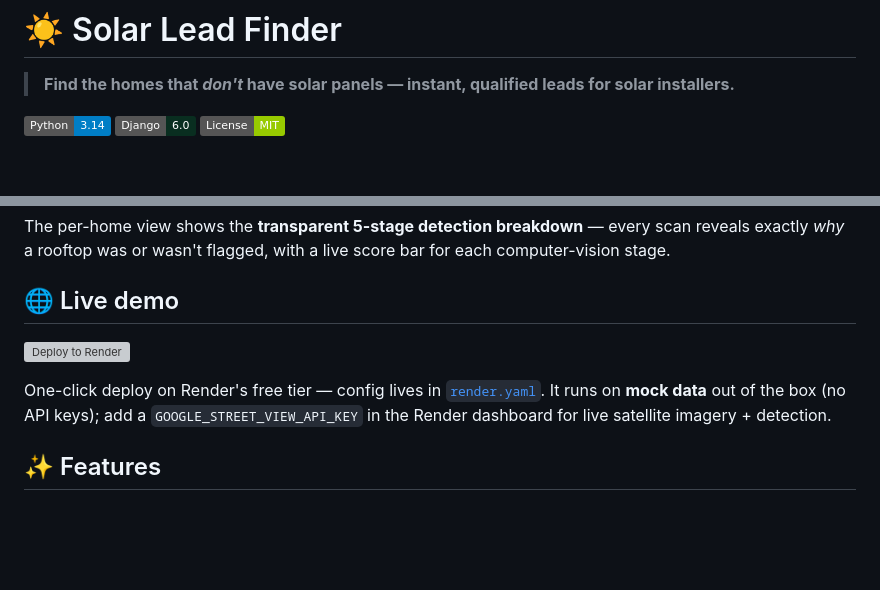
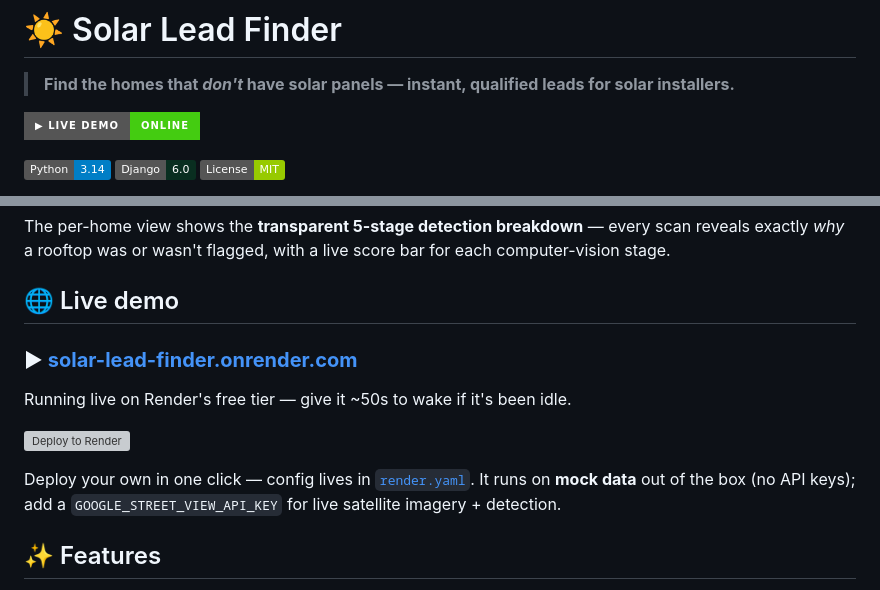
Before and after one commit to dgdagreat/solar-lead-finder, a Markdown page: README.md, 2 parts joined by grey strips. Rendered like a GitHub page; badges without logos; blank space fills up the shorter version; grey boxes are pictures that could not be loaded.

Commit message:
docs: add live demo link to README
Co-Authored-By: Claude Opus 4.8 <noreply@anthropic.com>

```diff
--- a/README.md
+++ b/README.md
@@ -1,6 +1,8 @@
 # ☀️ Solar Lead Finder
 
 > **Find the homes that *don't* have solar panels — instant, qualified leads for solar installers.**
+
+[![Live Demo](https://img.shields.io/badge/▶_Live_Demo-online-brightgreen?style=for-the-badge)](https://solar-lead-finder.onrender.com)
 
 [![Python](https://img.shields.io/badge/Python-3.14-blue.svg)](https://www.python.org/)
 [![Django](https://img.shields.io/badge/Django-6.0-092E20.svg)](https://www.djangoproject.com/)
@@ -19,9 +21,12 @@ Door-to-door and cold-call solar sales waste enormous time on homes that *alread
 The per-home view shows the **transparent 5-stage detection breakdown** — every scan reveals exactly *why* a rooftop was or wasn't flagged, with a live score bar for each computer-vision stage.
 
 ## 🌐 Live demo
+### ▶ [**solar-lead-finder.onrender.com**](https://solar-lead-finder.onrender.com)
+Running live on Render's free tier — give it ~50s to wake if it's been idle.
+
 [![Deploy to Render](https://render.com/images/deploy-to-render-button.svg)](https://render.com/deploy?repo=https://github.com/dgdagreat/solar-lead-finder)
 
-One-click deploy on Render's free tier — config lives in [`render.yaml`](render.yaml). It runs on **mock data** out of the box (no API keys); add a `GOOGLE_STREET_VIEW_API_KEY` in the Render dashboard for live satellite imagery + detection.
+Deploy your own in one click — config lives in [`render.yaml`](render.yaml). It runs on **mock data** out of the box (no API keys); add a `GOOGLE_STREET_VIEW_API_KEY` for live satellite imagery + detection.
 
 ## ✨ Features
 - **Search recently-sold homes** by city / ZIP, with an optional **radius** filter (Realty-in-US via RapidAPI).
```
